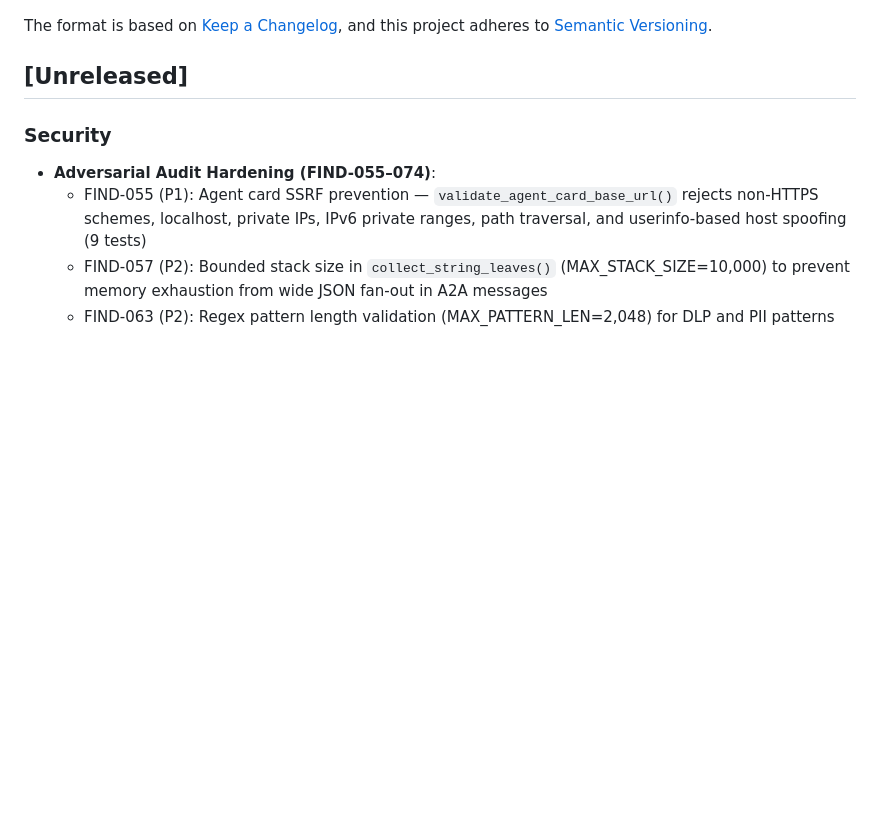
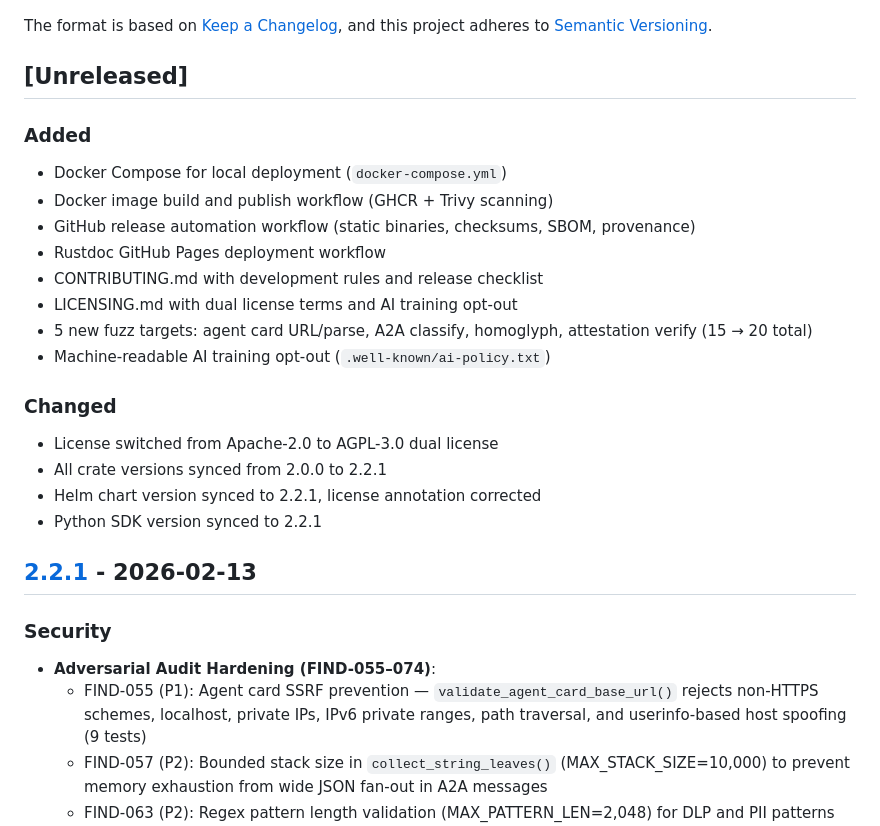
Before and after one commit to vellaveto/vellaveto, a Markdown page: CHANGELOG.md, the part around one of its changes. GitHub-like rendering; blank space fills up the shorter version.

```diff
--- a/CHANGELOG.md
+++ b/CHANGELOG.md
@@ -6,6 +6,26 @@ The format is based on [Keep a Changelog](https://keepachangelog.com/en/1.1.0/),
 and this project adheres to [Semantic Versioning](https://semver.org/spec/v2.0.0.html).
 
 ## [Unreleased]
+
+### Added
+
+- Docker Compose for local deployment (`docker-compose.yml`)
+- Docker image build and publish workflow (GHCR + Trivy scanning)
+- GitHub release automation workflow (static binaries, checksums, SBOM, provenance)
+- Rustdoc GitHub Pages deployment workflow
+- CONTRIBUTING.md with development rules and release checklist
+- LICENSING.md with dual license terms and AI training opt-out
+- 5 new fuzz targets: agent card URL/parse, A2A classify, homoglyph, attestation verify (15 → 20 total)
+- Machine-readable AI training opt-out (`.well-known/ai-policy.txt`)
+
+### Changed
+
+- License switched from Apache-2.0 to AGPL-3.0 dual license
+- All crate versions synced from 2.0.0 to 2.2.1
+- Helm chart version synced to 2.2.1, license annotation corrected
+- Python SDK version synced to 2.2.1
+
+## [2.2.1] - 2026-02-13
 
 ### Security
 
```
Also changed, not shown: other parts of CHANGELOG.md (+2 -0 lines), CLAUDE.md (+3 -0 lines), README.md (+19 -1 lines).
